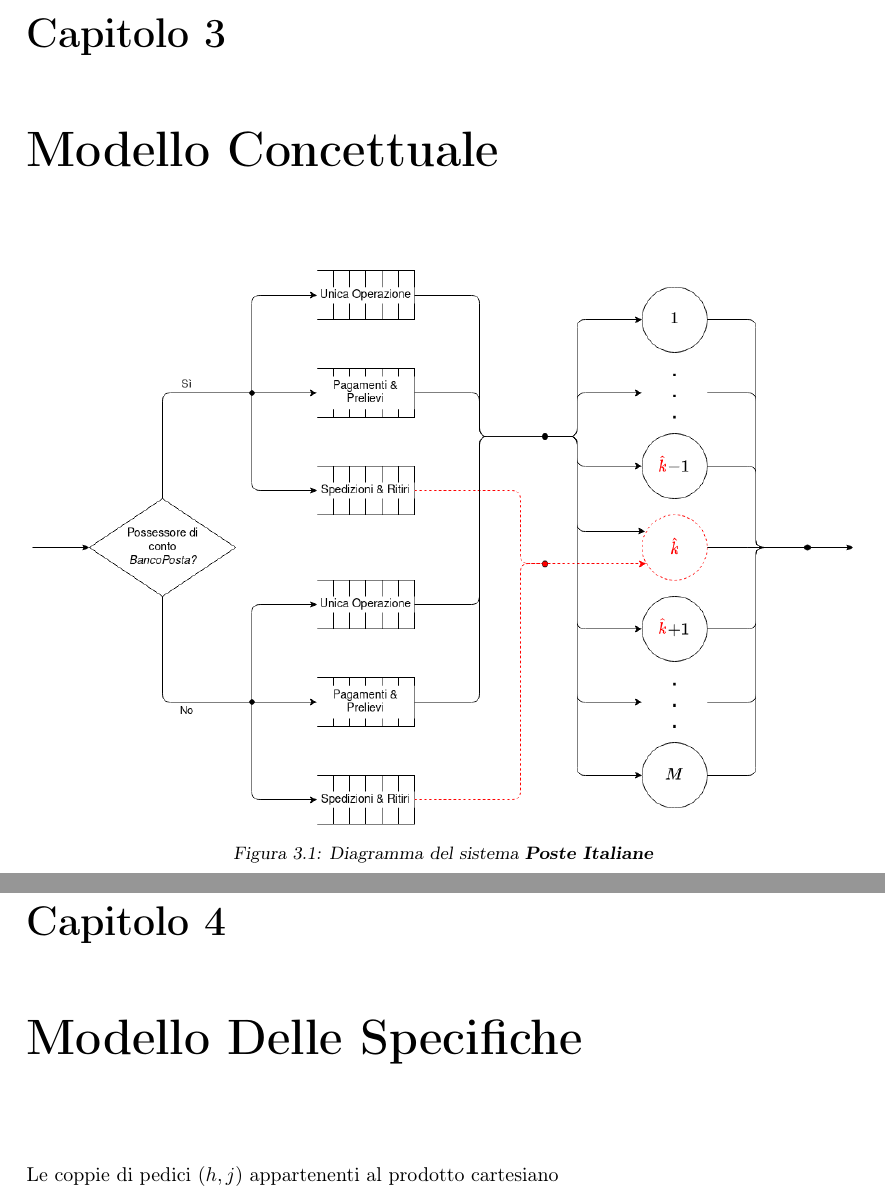
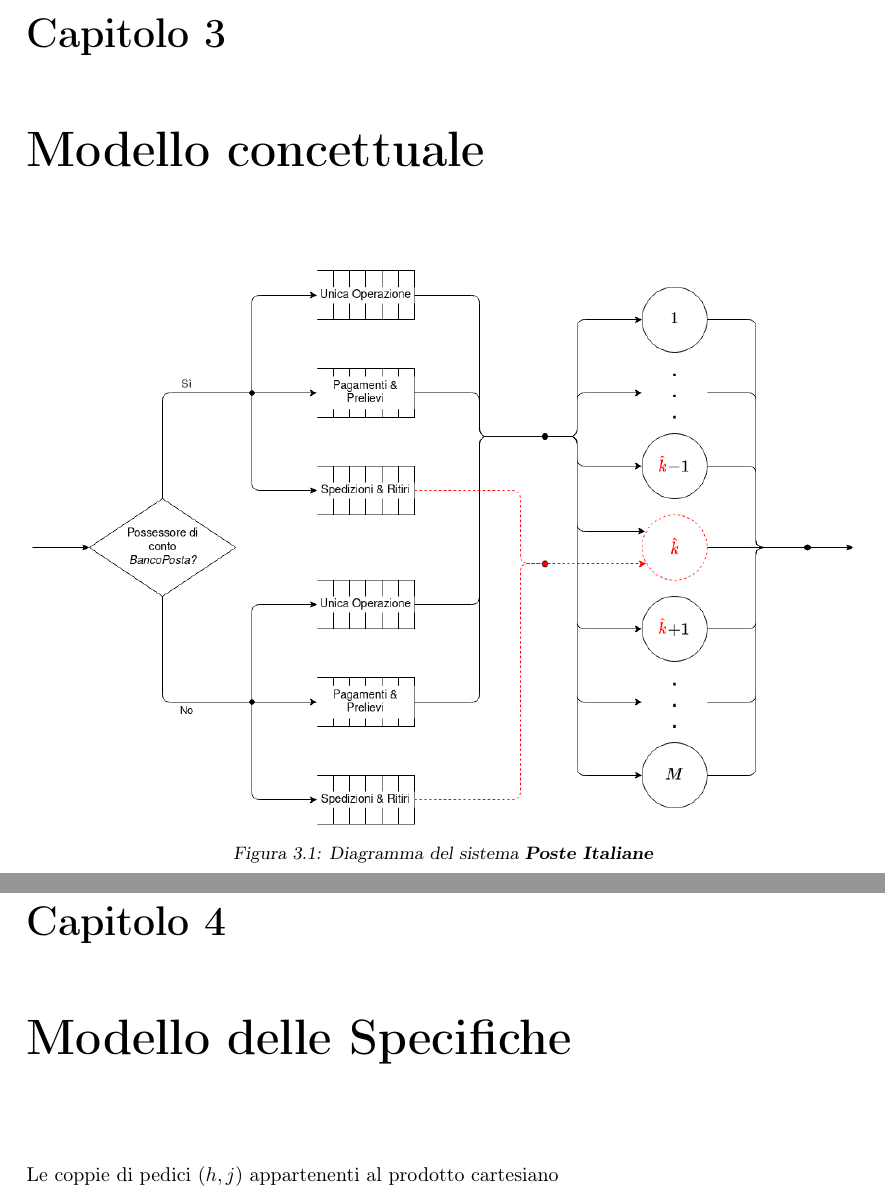
Before and after one commit to tibwere/pmcsn-project, a LaTeX document (doc/report.tex, which reads doc/chapters/03-modello-concettuale.tex, doc/chapters/04-modello-specifiche.tex): two parts of pages 7 and 9 of 28, joined at a grey line, cut so that both start at the same text. Compiled offline with pdfLaTeX.

Commit message:
Cambiati i titoli dei capitoli

```diff
--- a/doc/chapters/03-modello-concettuale.tex
+++ b/doc/chapters/03-modello-concettuale.tex
@@ -1,4 +1,4 @@
-\chapter{Modello Concettuale}\label{chp:modello-concettuale}
+\chapter{Modello concettuale}\label{chp:modello-concettuale}
 \begin{figure}[ht]
 \centering
 \includegraphics[width=\linewidth]{modello-concettuale-1}
--- a/doc/chapters/04-modello-specifiche.tex
+++ b/doc/chapters/04-modello-specifiche.tex
@@ -1,4 +1,4 @@
-\chapter{Modello Delle Specifiche}\label{chp:modello-specifiche}
+\chapter{Modello delle Specifiche}\label{chp:modello-specifiche}
 Le coppie di pedici $(h,j)$ appartenenti al prodotto cartesiano
 \begin{equation}
 R = \lbrace \mathtt{BANCO\_POSTA},\ \mathtt{STANDARD}\rbrace \times \lbrace \mathtt{UNICA\_OP},\mathtt{PAGAM\_PREL},\ \mathtt{SPED\_RIT} \rbrace
```
Also changed, not shown: doc/chapters/05-modello-computazionale.tex (+1 -1 lines).
